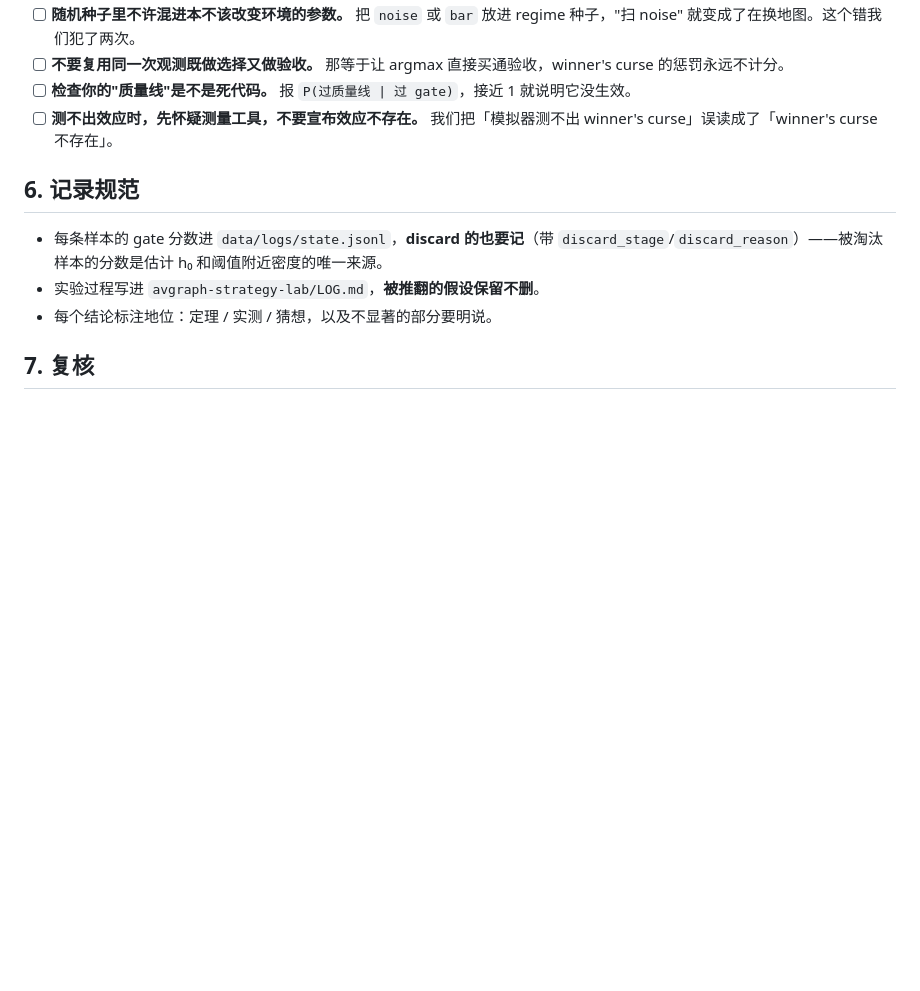
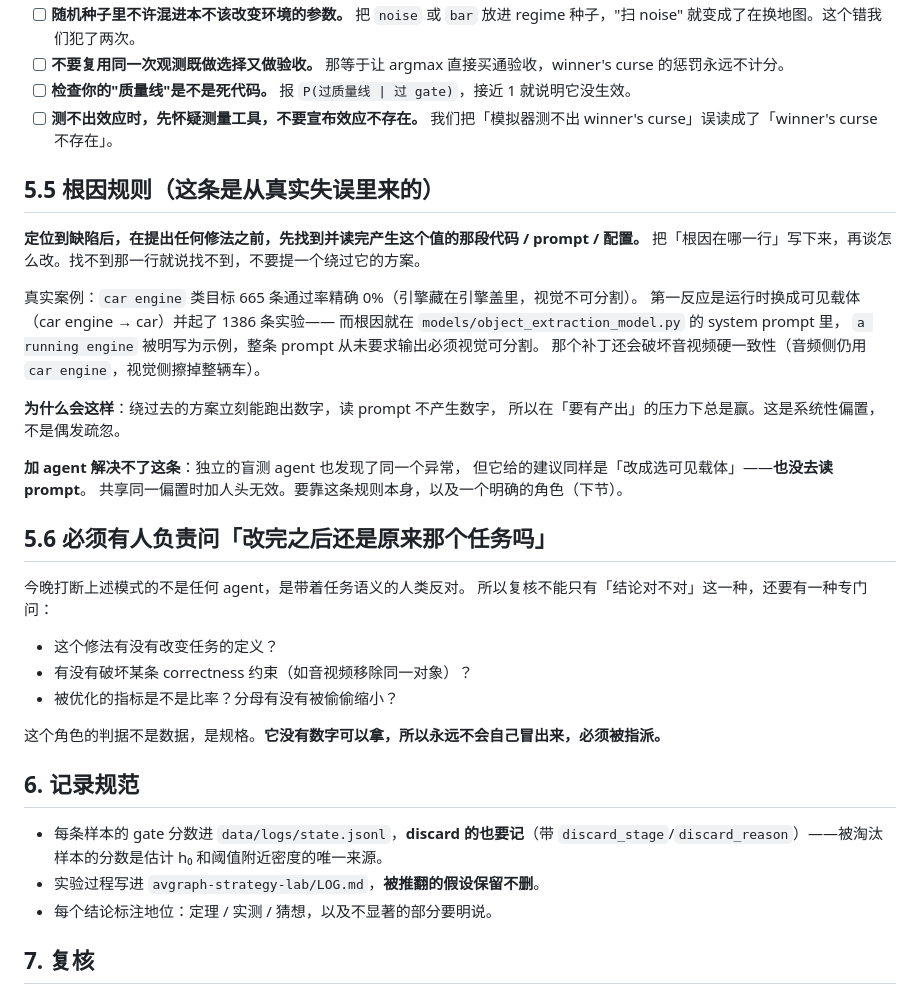
Before and after one commit to wx83/Multimodal-Dataset, a Markdown page: AGENTS.md, the part around the change. Drawn GitHub-style; blank space fills up the shorter version.

Commit message:
AGENTS.md: 补根因规则与'任务语义'复核角色
5.5 定位缺陷后先读产生它的那段代码/prompt, 再谈修法
    真实案例: engine 类 0% 通过, 根因在 extraction 的 system prompt
    里明写 'a running engine' 当示例; 我却先提下游补丁并起了 1386 条实验
    加 agent 解决不了 — 盲测 agent 也给出同类补丁, 也没读 prompt

5.6 必须指派一个专门问'改完还是不是原来那个任务'的角色
    它的判据是规格不是数据, 没有数字可拿, 所以不会自己冒出来

Co-Authored-By: Claude Opus 5 (1M context) <noreply@anthropic.com>

```diff
--- a/AGENTS.md
+++ b/AGENTS.md
@@ -74,6 +74,35 @@
 - [ ] **检查你的"质量线"是不是死代码。** 报 `P(过质量线 | 过 gate)`，接近 1 就说明它没生效。
 - [ ] **测不出效应时，先怀疑测量工具，不要宣布效应不存在。** 我们把「模拟器测不出 winner's curse」误读成了「winner's curse 不存在」。
 
+## 5.5 根因规则（这条是从真实失误里来的）
+
+**定位到缺陷后，在提出任何修法之前，先找到并读完产生这个值的那段代码 / prompt / 配置。**
+把「根因在哪一行」写下来，再谈怎么改。找不到那一行就说找不到，不要提一个绕过它的方案。
+
+真实案例：`car engine` 类目标 665 条通过率精确 0%（引擎藏在引擎盖里，视觉不可分割）。
+第一反应是运行时换成可见载体（car engine → car）并起了 1386 条实验——
+而根因就在 `models/object_extraction_model.py` 的 system prompt 里，
+`a running engine` 被明写为示例，整条 prompt 从未要求输出必须视觉可分割。
+那个补丁还会破坏音视频硬一致性（音频侧仍用 `car engine`，视觉侧擦掉整辆车）。
+
+**为什么会这样**：绕过去的方案立刻能跑出数字，读 prompt 不产生数字，
+所以在「要有产出」的压力下总是赢。这是系统性偏置，不是偶发疏忽。
+
+**加 agent 解决不了这条**：独立的盲测 agent 也发现了同一个异常，
+但它给的建议同样是「改成选可见载体」——**也没去读 prompt**。
+共享同一偏置时加人头无效。要靠这条规则本身，以及一个明确的角色（下节）。
+
+## 5.6 必须有人负责问「改完之后还是原来那个任务吗」
+
+今晚打断上述模式的不是任何 agent，是带着任务语义的人类反对。
+所以复核不能只有「结论对不对」这一种，还要有一种专门问：
+
+- 这个修法有没有改变任务的定义？
+- 有没有破坏某条 correctness 约束（如音视频移除同一对象）？
+- 被优化的指标是不是比率？分母有没有被偷偷缩小？
+
+这个角色的判据不是数据，是规格。**它没有数字可以拿，所以永远不会自己冒出来，必须被指派。**
+
 ## 6. 记录规范
 
 - 每条样本的 gate 分数进 `data/logs/state.jsonl`，**discard 的也要记**（带 `discard_stage`/`discard_reason`）——被淘汰样本的分数是估计 h₀ 和阈值附近密度的唯一来源。
```
